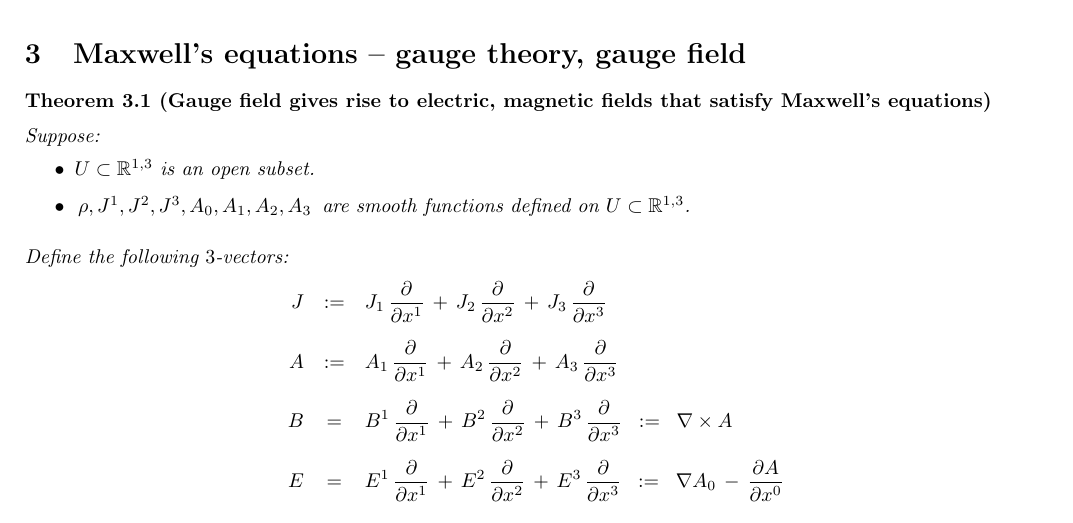
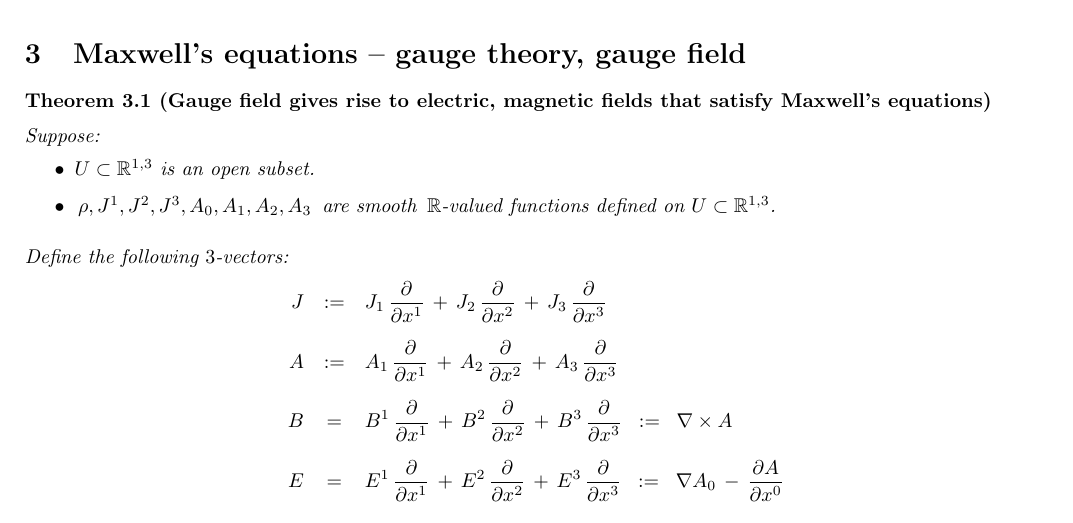
Before and after one commit to paradisepilot/mathematics, a LaTeX document (study-notes/mathematical-physics/electromagnetism/electromagnetism-studyNotes.tex, which reads study-notes/mathematical-physics/electromagnetism/z-Maxwells-equations-gauge-theory-gauge-field.tex): part of page 3 of 7, cut so that both start at the same text. Compiled offline with pdfLaTeX.

Commit message:
updated: z-Maxwells-equations-gauge-theory-gauge-field.tex

```diff
--- a/study-notes/mathematical-physics/electromagnetism/z-Maxwells-equations-gauge-theory-gauge-field.tex
+++ b/study-notes/mathematical-physics/electromagnetism/z-Maxwells-equations-gauge-theory-gauge-field.tex
@@ -22,7 +22,7 @@ Suppose:
 	$U \subset \Re^{1,3}$ is an open subset.
 \item
 	\,$\rho, J^{1}, J^{2}, J^{3}, A_{0}, A_{1}, A_{2}, A_{3}$\,
-	are smooth functions defined on $U \subset \Re^{1,3}$.
+	are smooth \,$\Re$-valued functions defined on $U \subset \Re^{1,3}$.
 \end{itemize}
 \vskip 0.3cm
 \noindent
```
